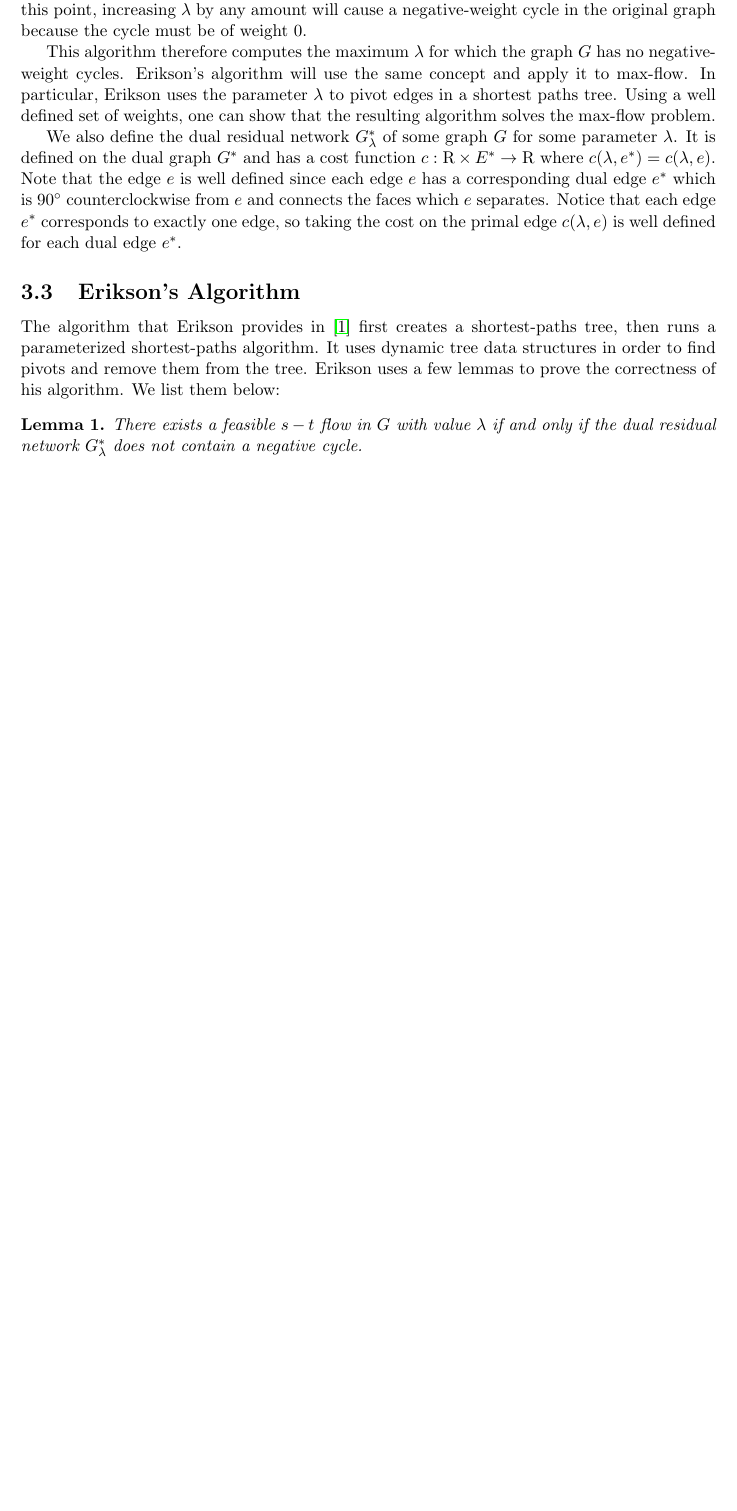
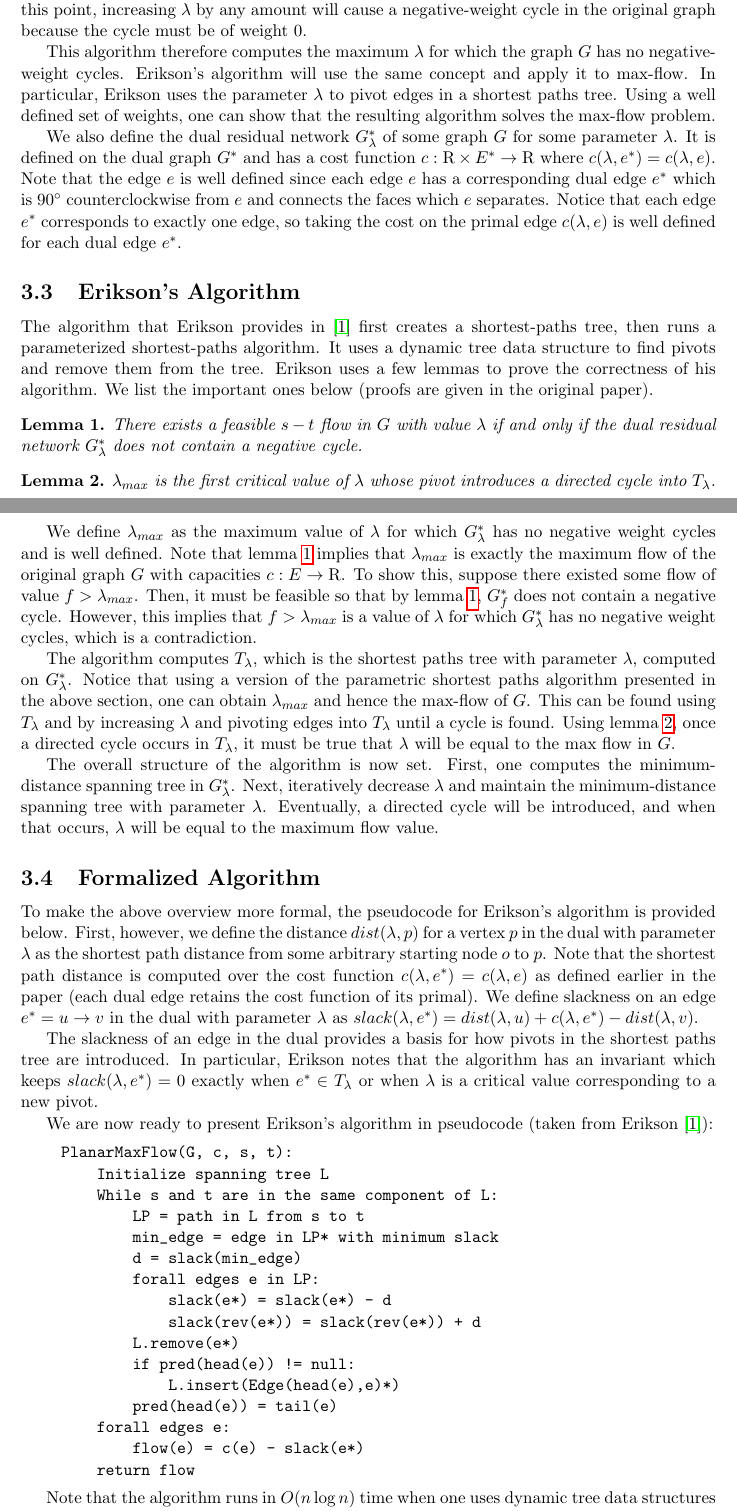
Before and after one commit to jrshoch/msmsmaxflow, a LaTeX document (final_paper.tex): part of page 4 of 6 before the commit and two parts of pages 4 and 5 of 7 after it, the two joined at a grey line, cut so that both start at the same text, the shorter picture padded with empty space. Compiled offline with pdfLaTeX.

Commit message:
finished the summary section of the paper.

```diff
--- a/final_paper.tex
+++ b/final_paper.tex
@@ -86,11 +86,55 @@ We also define the dual residual network $G^*_\lambda$ of some graph $G$ for som
 
 \subsection{Erikson's Algorithm}
 
-The algorithm that Erikson provides in \cite{erikson2010} first creates a shortest-paths tree, then runs a parameterized shortest-paths algorithm. It uses dynamic tree data structures in order to find pivots and remove them from the tree. Erikson uses a few lemmas to prove the correctness of his algorithm. We list them below:
+The algorithm that Erikson provides in \cite{erikson2010} first creates a shortest-paths tree, then runs a parameterized shortest-paths algorithm. It uses a dynamic tree data structure to find pivots and remove them from the tree. Erikson uses a few lemmas to prove the correctness of his algorithm. We list the important ones below (proofs are given in the original paper).
 
 \begin{lemma}
 There exists a feasible $s-t$ flow in $G$ with value $\lambda$ if and only if the dual residual network $G^*_\lambda$ does not contain a negative cycle.
+\label{lem:resid-network}
 \end{lemma}
+
+\begin{lemma}
+$\lambda_{max}$ is the first critical value of $\lambda$ whose pivot introduces a directed cycle into $T_{\lambda}$.
+\label{lem:directed-cycle}
+\end{lemma}
+
+We define $\lambda_{max}$ as the maximum value of $\lambda$ for which $G^*_\lambda$ has no negative weight cycles and is well defined. Note that lemma \ref{lem:resid-network} implies that $\lambda_{max}$ is exactly the maximum flow of the original graph $G$ with capacities $c : E \to \mathrm{R}$. To show this, suppose there existed some flow of value $f > \lambda_{max}$. Then, it must be feasible so that by lemma \ref{lem:resid-network}, $G^*_f$ does not contain a negative cycle. However, this implies that $f > \lambda_{max}$ is a value of $\lambda$ for which $G^*_\lambda$ has no negative weight cycles, which is a contradiction.
+
+The algorithm computes $T_\lambda$, which is the shortest paths tree with parameter $\lambda$, computed on $G^*_\lambda$. Notice that using a version of the parametric shortest paths algorithm presented in the above section, one can obtain $\lambda_{max}$ and hence the max-flow of $G$. This can be found using $T_\lambda$ and by increasing $\lambda$ and pivoting edges into $T_\lambda$ until a cycle is found. Using lemma \ref{lem:directed-cycle}, once a directed cycle occurs in $T_{\lambda}$, it must be true that $\lambda$ will be equal to the max flow in $G$.
+
+The overall structure of the algorithm is now set. First, one computes the minimum-distance spanning tree in $G^*_\lambda$. Next, iteratively decrease $\lambda$ and maintain the minimum-distance spanning tree with parameter $\lambda$. Eventually, a directed cycle will be introduced, and when that occurs, $\lambda$ will be equal to the maximum flow value.
+
+\subsection{Formalized Algorithm}
+
+To make the above overview more formal, the pseudocode for Erikson's algorithm is provided below. First, however, we define the distance $dist(\lambda, p)$ for a vertex $p$ in the dual with parameter $\lambda$ as the shortest path distance from some arbitrary starting node $o$ to $p$. Note that the shortest path distance is computed over the cost function $c(\lambda, e^*) = c(\lambda, e)$ as defined earlier in the paper (each dual edge retains the cost function of its primal). We define slackness on an edge $e^* = u \to v$ in the dual with parameter $\lambda$ as $slack(\lambda, e^*) = dist(\lambda, u) + c(\lambda, e^*) - dist(\lambda, v)$.
+
+The slackness of an edge in the dual provides a basis for how pivots in the shortest paths tree are introduced. In particular, Erikson notes that the algorithm has an invariant which keeps $slack(\lambda, e^*) = 0$ exactly when $e^* \in T_{\lambda}$ or when $\lambda$ is a critical value corresponding to a new pivot.
+
+We are now ready to present Erikson's algorithm in pseudocode (taken from Erikson \cite{erikson2010}):
+\begin{quote}
+\begin{verbatim}
+PlanarMaxFlow(G, c, s, t):
+    Initialize spanning tree L
+    While s and t are in the same component of L:
+        LP = path in L from s to t
+        min_edge = edge in LP* with minimum slack
+        d = slack(min_edge)
+        forall edges e in LP:
+            slack(e*) = slack(e*) - d
+            slack(rev(e*)) = slack(rev(e*)) + d
+        L.remove(e*)
+        if pred(head(e)) != null:
+            L.insert(Edge(head(e),e)*)
+        pred(head(e)) = tail(e)
+    forall edges e:
+        flow(e) = c(e) - slack(e*)
+    return flow
+\end{verbatim}
+\end{quote}
+
+Note that the algorithm runs in $O(n \log n)$ time when one uses dynamic tree data structures for maintaining the spanning tree. For instance, Tarjan and Werneck \cite{tarjanwerneck2005} present top trees which are able to do all necessary spanning tree operations in $O(\log n)$ time. These operations include determining whether two vertices exist in the same component of the spanning tree, finding the minimum weight edge in a path, and finding a path between two vertices (in addition to being able to insert and delete edges from the tree).
+
+Erikson proves a $O(n \log n)$ runtime for the algorithm by bounding the number of pivots by $O(n)$ (see lemma 2.6 of his paper for more details of the proof). Once the number of pivots is bounded, there are only a constant number of $O(\log n)$ operations per pivot, which implies $O(n \log n)$ total time for the while loop. Initializing the spanning tree requires $O(n)$ for computing the dual and $O(n \log n)$ for computing shortest paths in a planar graph (by using Dijkstra's). The top tree can also be initialized in $O(n \log n)$ time using Tarjan and Werneck's initialization scheme.
 
 \section{Framework and Infrastructure}
 
```
Also changed, not shown: final_paper.pdf, final_paper.tex (8 more changed lines), 4 other files.
